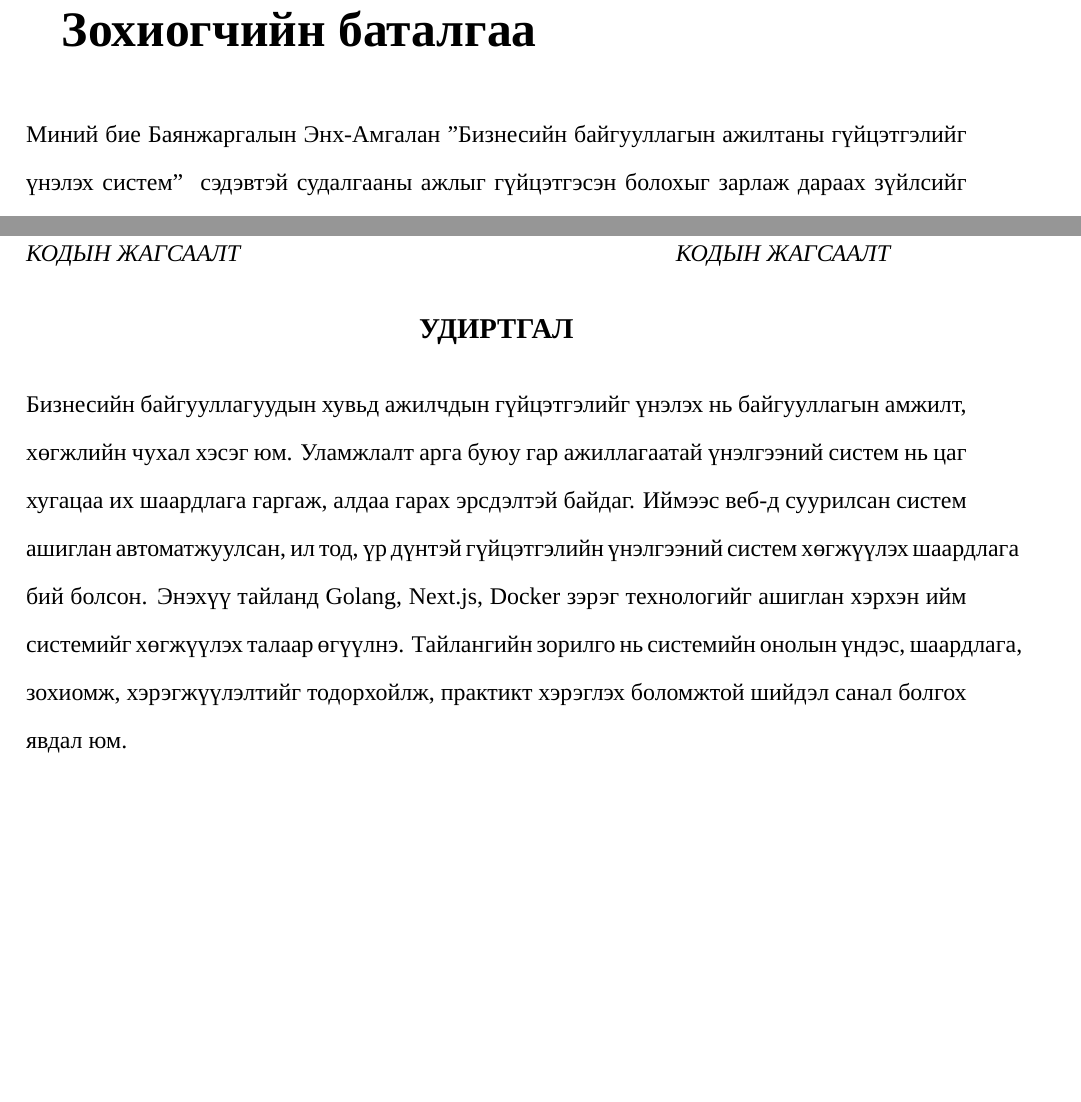
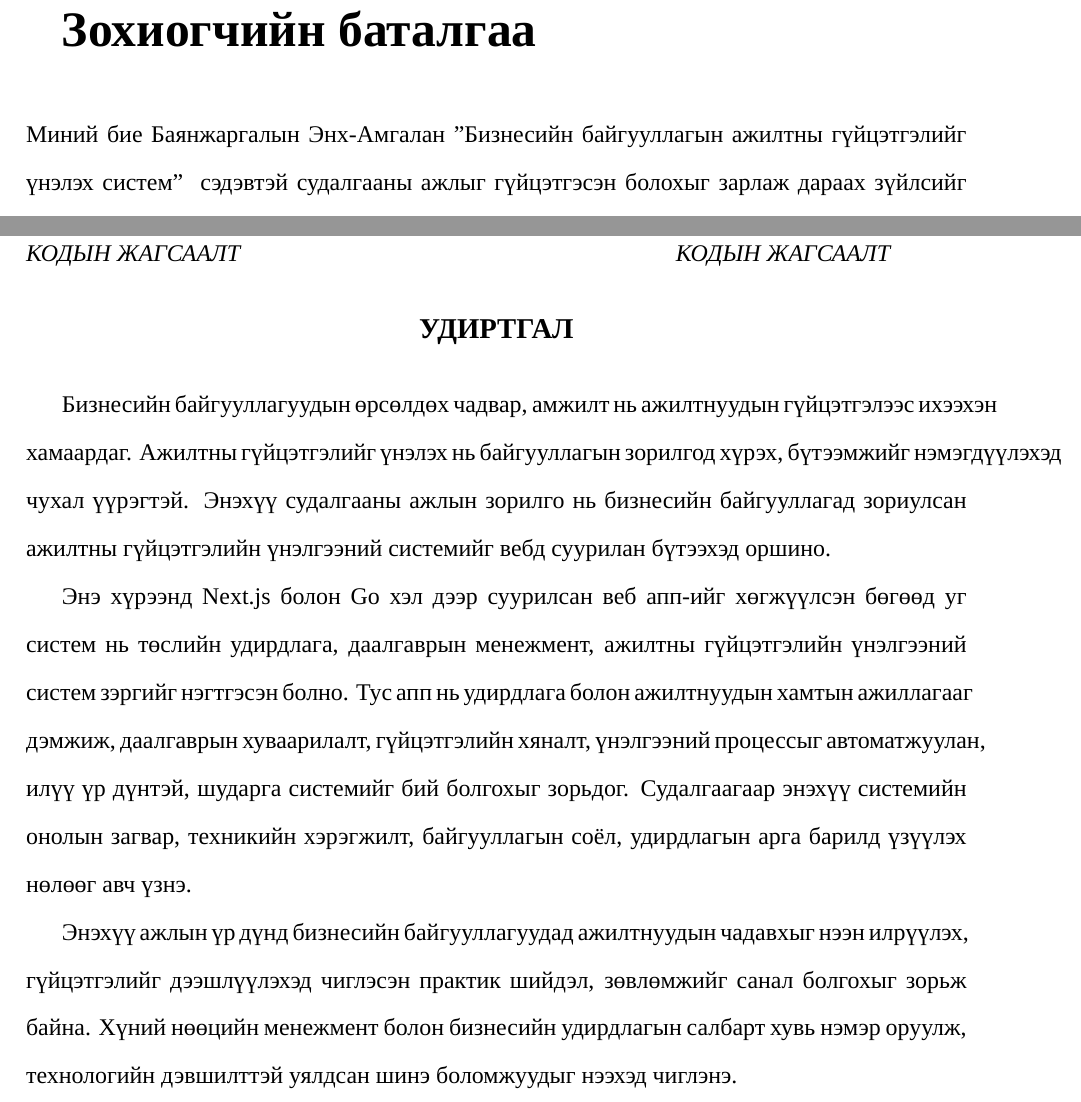
Before and after one commit to amgaland/thesis-report, a LaTeX thesis (main.tex, which reads src/important/abstract.tex): two parts of pages 3 and 8 of 11, joined at a grey line, cut so that both start at the same text, the shorter picture padded with empty space. Compiled offline with XeLaTeX; a missing font is replaced by an installed copy or a similar font.

Commit message:
one by one

```diff
--- a/main.tex
+++ b/main.tex
@@ -138,8 +138,8 @@
 %   Өөрийн мэдээллээ оруулах хэсэг
 %----------------------------------------------------------------------------------------
 
-% Дипломийн ажлын сэдэв
-\title{Бизнесийн байгууллагын ажилтаны гүйцэтгэлийг үнэлэх систем}
+% Дипломын ажлын сэдэв
+\title{Бизнесийн байгууллагын ажилтны гүйцэтгэлийг үнэлэх систем}
 % Дипломын ажлын англи нэр
 \titleEng{Employee performance evaluation system for business organization}
 % Өөрийн овог нэрийг бүтнээр нь бичнэ
--- a/src/important/abstract.tex
+++ b/src/important/abstract.tex
@@ -1,6 +1,19 @@
 \begin{abstract}
 	\setcounter{secnumdepth}{0}
-	Бизнесийн байгууллагуудын хувьд ажилчдын гүйцэтгэлийг үнэлэх нь байгууллагын амжилт, хөгжлийн чухал хэсэг юм. Уламжлалт арга буюу гар ажиллагаатай үнэлгээний систем нь цаг хугацаа их шаардлага гаргаж, алдаа гарах эрсдэлтэй байдаг. Иймээс веб-д суурилсан систем ашиглан автоматжуулсан, ил тод, үр дүнтэй гүйцэтгэлийн үнэлгээний систем хөгжүүлэх шаардлага бий болсон. Энэхүү тайланд Golang, Next.js, Docker зэрэг технологийг ашиглан хэрхэн ийм системийг хөгжүүлэх талаар өгүүлнэ. Тайлангийн зорилго нь системийн онолын үндэс, шаардлага, зохиомж, хэрэгжүүлэлтийг тодорхойлж, практикт хэрэглэх боломжтой шийдэл санал болгох явдал юм.
+
+	Бизнесийн байгууллагуудын өрсөлдөх чадвар, амжилт нь ажилтнуудын гүйцэтгэлээс ихээхэн хамаардаг.
+    Ажилтны гүйцэтгэлийг үнэлэх нь байгууллагын зорилгод хүрэх, бүтээмжийг нэмэгдүүлэхэд чухал үүрэгтэй.
+    Энэхүү судалгааны ажлын зорилго нь бизнесийн байгууллагад зориулсан ажилтны гүйцэтгэлийн үнэлгээний системийг вебд суурилан бүтээхэд оршино.
+
+    Энэ хүрээнд Next.js болон Go хэл дээр суурилсан веб апп-ийг хөгжүүлсэн бөгөөд уг систем нь төслийн удирдлага,
+    даалгаврын менежмент, ажилтны гүйцэтгэлийн үнэлгээний систем зэргийг нэгтгэсэн болно. Тус апп нь удирдлага болон
+    ажилтнуудын хамтын ажиллагааг дэмжиж, даалгаврын хуваарилалт, гүйцэтгэлийн хяналт, үнэлгээний процессыг автоматжуулан,
+    илүү үр дүнтэй, шударга системийг бий болгохыг зорьдог. Судалгаагаар энэхүү системийн онолын загвар, техникийн хэрэгжилт,
+     байгууллагын соёл, удирдлагын арга барилд үзүүлэх нөлөөг авч үзнэ.
+
+    Энэхүү ажлын үр дүнд бизнесийн байгууллагуудад ажилтнуудын чадавхыг нээн илрүүлэх, гүйцэтгэлийг
+     дээшлүүлэхэд чиглэсэн практик шийдэл, зөвлөмжийг санал болгохыг зорьж байна. Хүний нөөцийн менежмент болон бизнесийн
+      удирдлагын салбарт хувь нэмэр оруулж, технологийн дэвшилттэй уялдсан шинэ боломжуудыг нээхэд чиглэнэ.
 
 	%	\setcounter{secnumdepth}{0} reverse this command
 	\setcounter{secnumdepth}{2}
```
Also changed, not shown: src/chapters/chapter1/zorilgo.tex (+5 -1 lines), out/main.pdf, main.tex (2 more changed lines), 1 other file.
